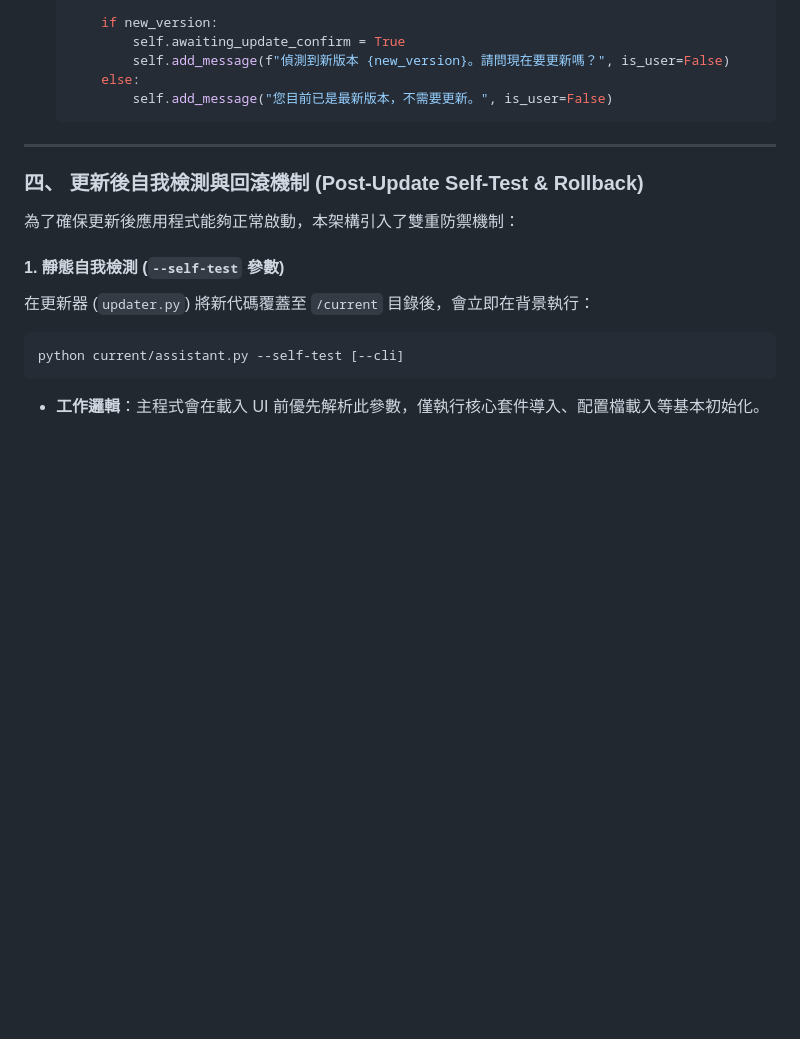
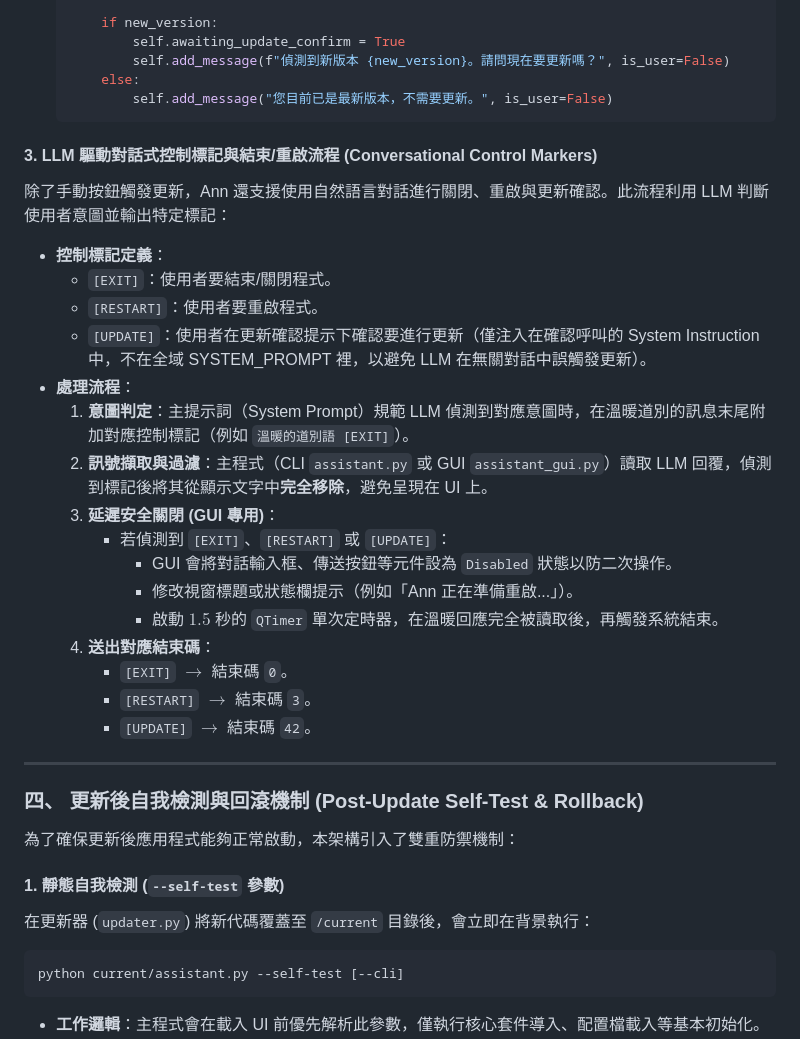
Before and after one commit to zohanlin2-ai/AI-coding-only, a Markdown page: Ann/update_flow_architecture.md, the part around one of its changes. GitHub-like rendering; blank space fills up the shorter version.

````diff
--- a/Ann/update_flow_architecture.md
+++ b/Ann/update_flow_architecture.md
@@ -171,6 +188,26 @@ class UpdateCheckWorker(QThread):
           self.add_message("您目前已是最新版本，不需要更新。", is_user=False)
   ```
 
+#### 3. LLM 驅動對話式控制標記與結束/重啟流程 (Conversational Control Markers)
+除了手動按鈕觸發更新，Ann 還支援使用自然語言對話進行關閉、重啟與更新確認。此流程利用 LLM 判斷使用者意圖並輸出特定標記：
+
+* **控制標記定義**：
+  * `[EXIT]`：使用者要結束/關閉程式。
+  * `[RESTART]`：使用者要重啟程式。
+  * `[UPDATE]`：使用者在更新確認提示下確認要進行更新（僅注入在確認呼叫的 System Instruction 中，不在全域 SYSTEM_PROMPT 裡，以避免 LLM 在無關對話中誤觸發更新）。
+* **處理流程**：
+  1. **意圖判定**：主提示詞（System Prompt）規範 LLM 偵測到對應意圖時，在溫暖道別的訊息末尾附加對應控制標記（例如 `溫暖的道別語 [EXIT]`）。
+  2. **訊號擷取與過濾**：主程式（CLI `assistant.py` 或 GUI `assistant_gui.py`）讀取 LLM 回覆，偵測到標記後將其從顯示文字中**完全移除**，避免呈現在 UI 上。
+  3. **延遲安全關閉 (GUI 專用)**：
+     - 若偵測到 `[EXIT]`、`[RESTART]` 或 `[UPDATE]`：
+       - GUI 會將對話輸入框、傳送按鈕等元件設為 `Disabled` 狀態以防二次操作。
+       - 修改視窗標題或狀態欄提示（例如「Ann 正在準備重啟...」）。
+       - 啟動 $1.5$ 秒的 `QTimer` 單次定時器，在溫暖回應完全被讀取後，再觸發系統結束。
+  4. **送出對應結束碼**：
+     - `[EXIT]` $\rightarrow$ 結束碼 `0`。
+     - `[RESTART]` $\rightarrow$ 結束碼 `3`。
+     - `[UPDATE]` $\rightarrow$ 結束碼 `42`。
+
 ---
 
 ### 四、 更新後自我檢測與回滾機制 (Post-Update Self-Test & Rollback)
````
Also changed, not shown: other parts of Ann/update_flow_architecture.md (+28 -11 lines).
